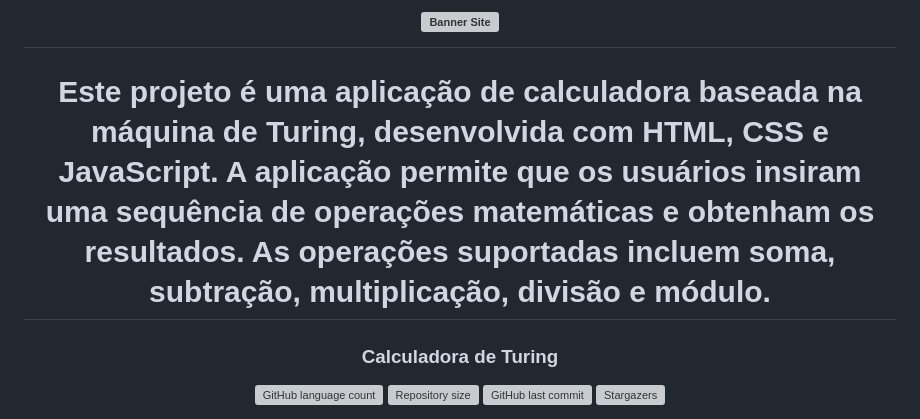
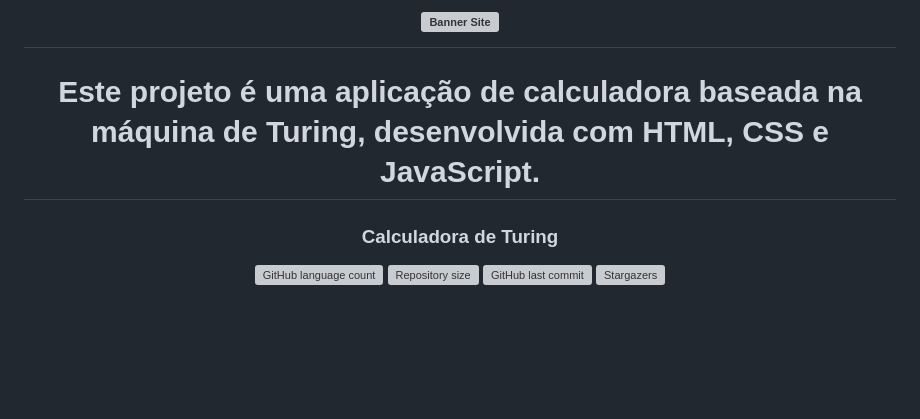
Before and after one commit to gvmckl/Projeto-Calculadora-M-quina-de-Turing, a Markdown page: README.md, the part around one of its changes. GitHub-like rendering; blank space fills up the shorter version; grey boxes are pictures that could not be loaded.

Commit message:
docs: Update README.md

```diff
--- a/README.md
+++ b/README.md
@@ -3,6 +3,6 @@
 </h1>
 
-<h1 align="center">Este projeto é uma aplicação de calculadora baseada na máquina de Turing, desenvolvida com HTML, CSS e JavaScript. A aplicação permite que os usuários insiram uma sequência de operações matemáticas e obtenham os resultados. As operações suportadas incluem soma, subtração, multiplicação, divisão e módulo.</h1>
+<h1 align="center">Este projeto é uma aplicação de calculadora baseada na máquina de Turing, desenvolvida com HTML, CSS e JavaScript.</h1>
 
 <h3 align="center">Calculadora de Turing</h3>
 
```
Also changed, not shown: other parts of README.md (+1 -1 lines).
